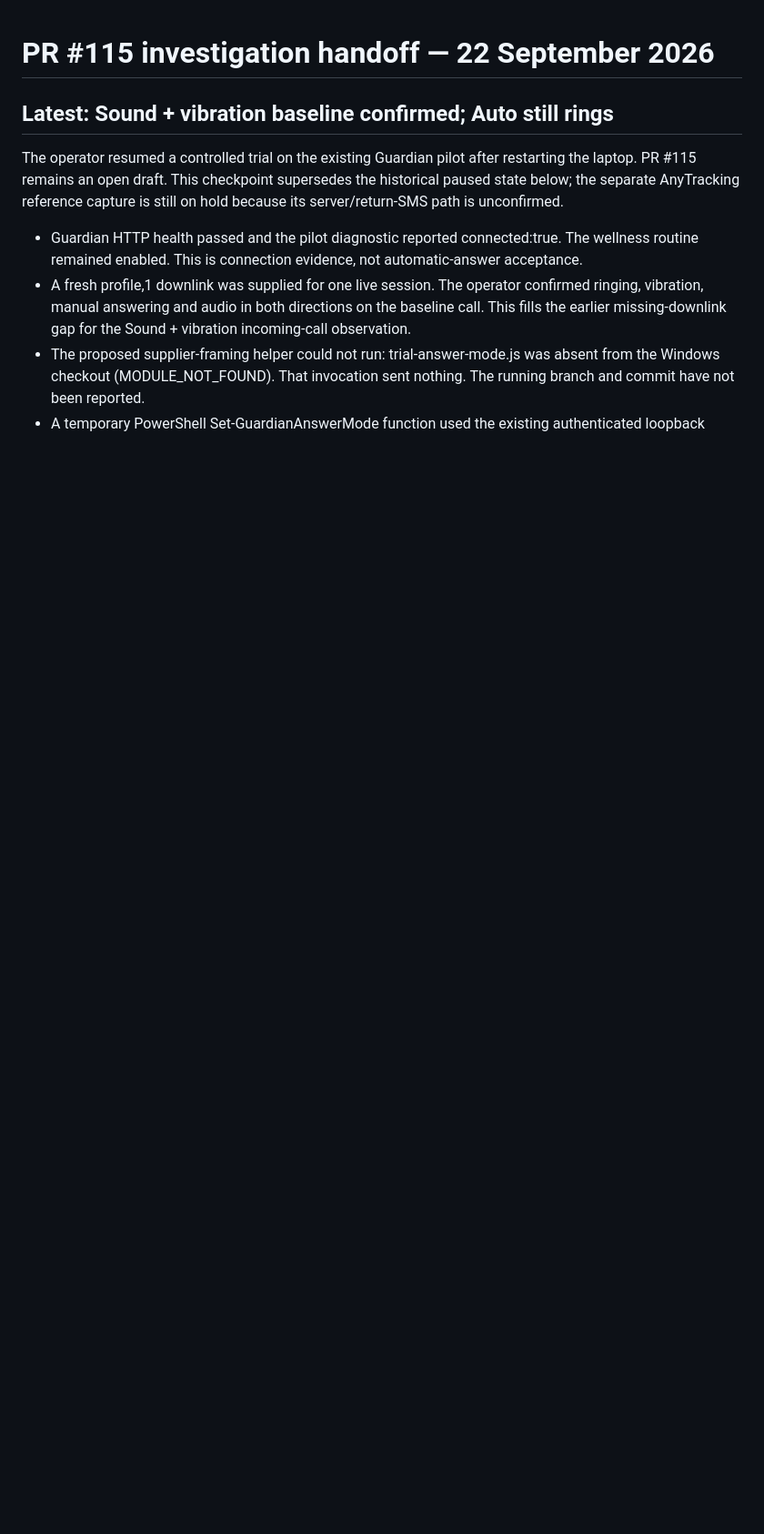
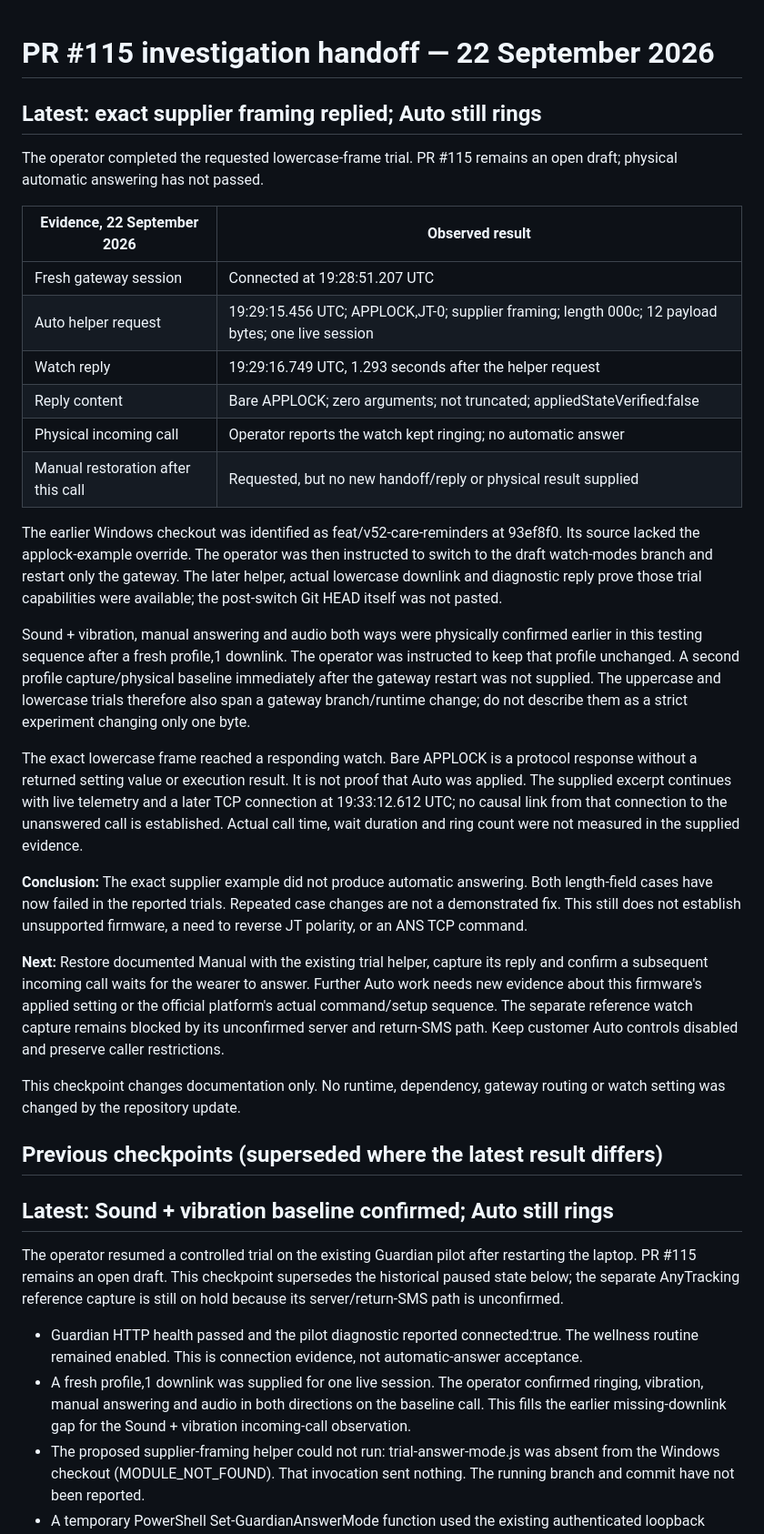
Before and after one commit to vikrav14/guardian, a Markdown page: docs/services/watch-modes-paused-handoff.md, the part around the change. Shown at 91% size. Rendered like a GitHub page; blank space fills up the shorter version.

Commit message:
docs(watch-modes): record lowercase auto-answer reply and failed call

```diff
--- a/docs/services/watch-modes-paused-handoff.md
+++ b/docs/services/watch-modes-paused-handoff.md
@@ -1,4 +1,56 @@
 # PR #115 investigation handoff — 22 September 2026
+
+## Latest: exact supplier framing replied; Auto still rings
+
+The operator completed the requested lowercase-frame trial. PR #115 remains an
+open draft; physical automatic answering has not passed.
+
+| Evidence, 22 September 2026 | Observed result |
+| --- | --- |
+| Fresh gateway session | Connected at 19:28:51.207 UTC |
+| Auto helper request | 19:29:15.456 UTC; APPLOCK,JT-0; supplier framing; length 000c; 12 payload bytes; one live session |
+| Watch reply | 19:29:16.749 UTC, 1.293 seconds after the helper request |
+| Reply content | Bare APPLOCK; zero arguments; not truncated; appliedStateVerified:false |
+| Physical incoming call | Operator reports the watch kept ringing; no automatic answer |
+| Manual restoration after this call | Requested, but no new handoff/reply or physical result supplied |
+
+The earlier Windows checkout was identified as feat/v52-care-reminders at
+93ef8f0. Its source lacked the applock-example override. The operator was then
+instructed to switch to the draft watch-modes branch and restart only the
+gateway. The later helper, actual lowercase downlink and diagnostic reply prove
+those trial capabilities were available; the post-switch Git HEAD itself was
+not pasted.
+
+Sound + vibration, manual answering and audio both ways were physically
+confirmed earlier in this testing sequence after a fresh profile,1 downlink.
+The operator was instructed to keep that profile unchanged. A second profile
+capture/physical baseline immediately after the gateway restart was not supplied.
+The uppercase and lowercase trials therefore also span a gateway branch/runtime
+change; do not describe them as a strict experiment changing only one byte.
+
+The exact lowercase frame reached a responding watch. Bare APPLOCK is a protocol
+response without a returned setting value or execution result. It is not proof
+that Auto was applied. The supplied excerpt continues with live telemetry and a
+later TCP connection at 19:33:12.612 UTC; no causal link from that connection to
+the unanswered call is established. Actual call time, wait duration and ring
+count were not measured in the supplied evidence.
+
+**Conclusion:** The exact supplier example did not produce automatic answering.
+Both length-field cases have now failed in the reported trials. Repeated case
+changes are not a demonstrated fix. This still does not establish unsupported
+firmware, a need to reverse JT polarity, or an ANS TCP command.
+
+**Next:** Restore documented Manual with the existing trial helper, capture its
+reply and confirm a subsequent incoming call waits for the wearer to answer.
+Further Auto work needs new evidence about this firmware's applied setting or
+the official platform's actual command/setup sequence. The separate reference
+watch capture remains blocked by its unconfirmed server and return-SMS path.
+Keep customer Auto controls disabled and preserve caller restrictions.
+
+This checkpoint changes documentation only. No runtime, dependency, gateway
+routing or watch setting was changed by the repository update.
+
+## Previous checkpoints (superseded where the latest result differs)
 
 ## Latest: Sound + vibration baseline confirmed; Auto still rings
 
```
Also changed, not shown: docs/GUARDIAN_V52_REAL_DEVICE_ACCEPTANCE.md (+29 -0 lines).
